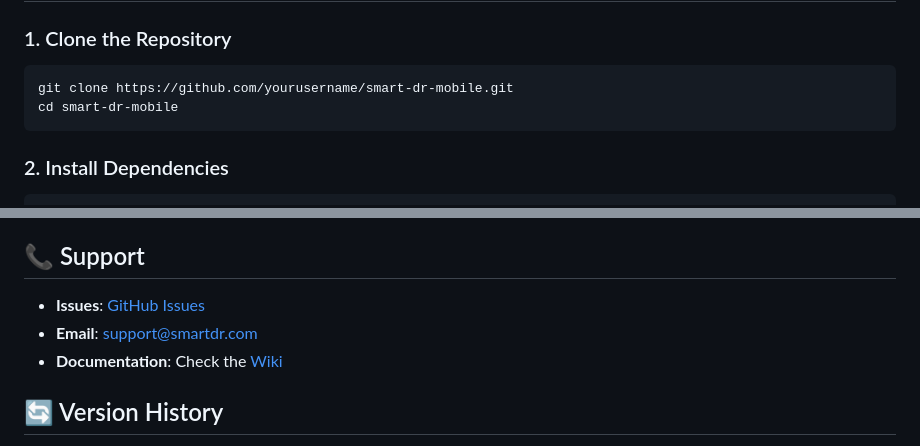
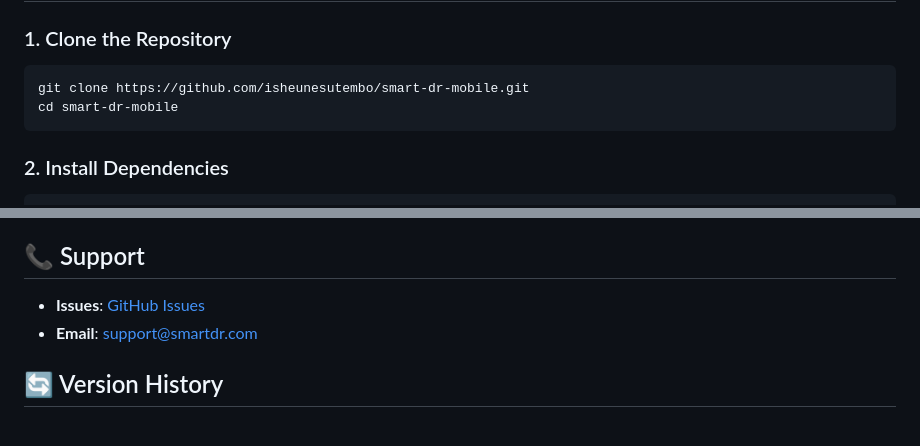
Before and after one commit to isheunesutembo/smartdoctor, a Markdown page: README.md, 2 parts joined by grey strips. GitHub-like rendering.

````diff
--- a/README.md
+++ b/README.md
@@ -35,7 +35,7 @@ A Flutter mobile application that uses AI-powered image analysis to detect pneum
 ### 1. Clone the Repository
 
 ```bash
-git clone https://github.com/yourusername/smart-dr-mobile.git
+git clone https://github.com/isheunesutembo/smart-dr-mobile.git
 cd smart-dr-mobile
 ```
 
@@ -297,5 +297,5 @@ This project is licensed under the MIT License - see [LICENSE](LICENSE) file for
 - **Email**: support@smartdr.com
-- **Documentation**: Check the [Wiki](https://github.com/yourusername/smart-dr-mobile/wiki)
+
 
 ## 🔄 Version History
 
````
Also changed, not shown: other parts of README.md (+1 -1 lines).
